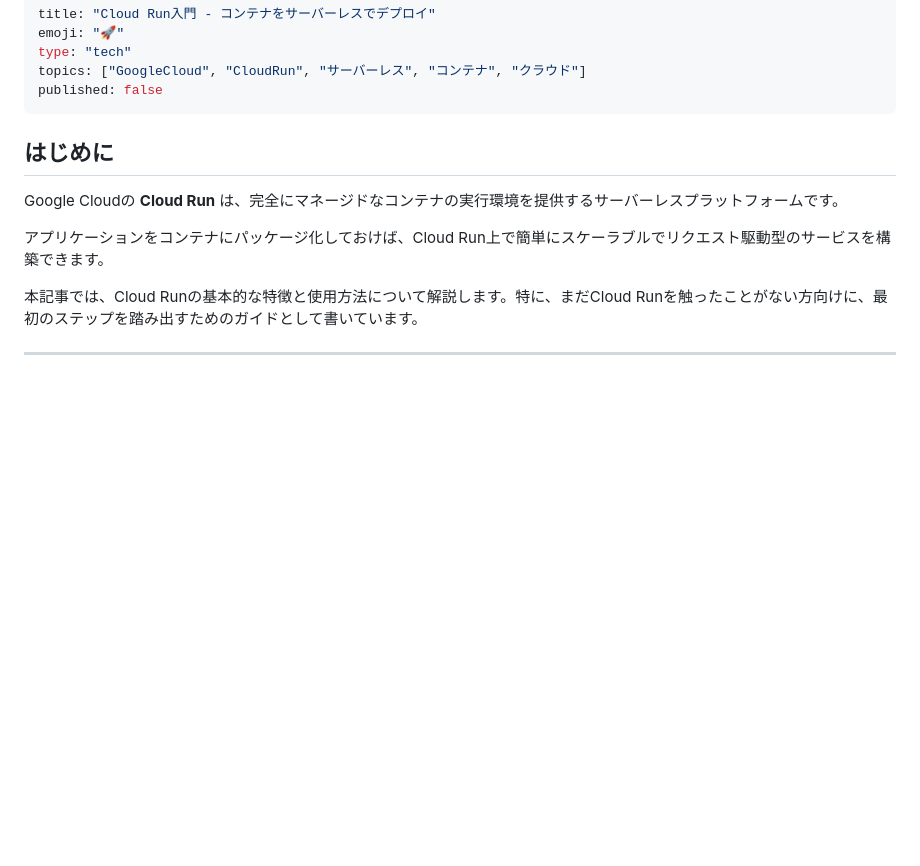
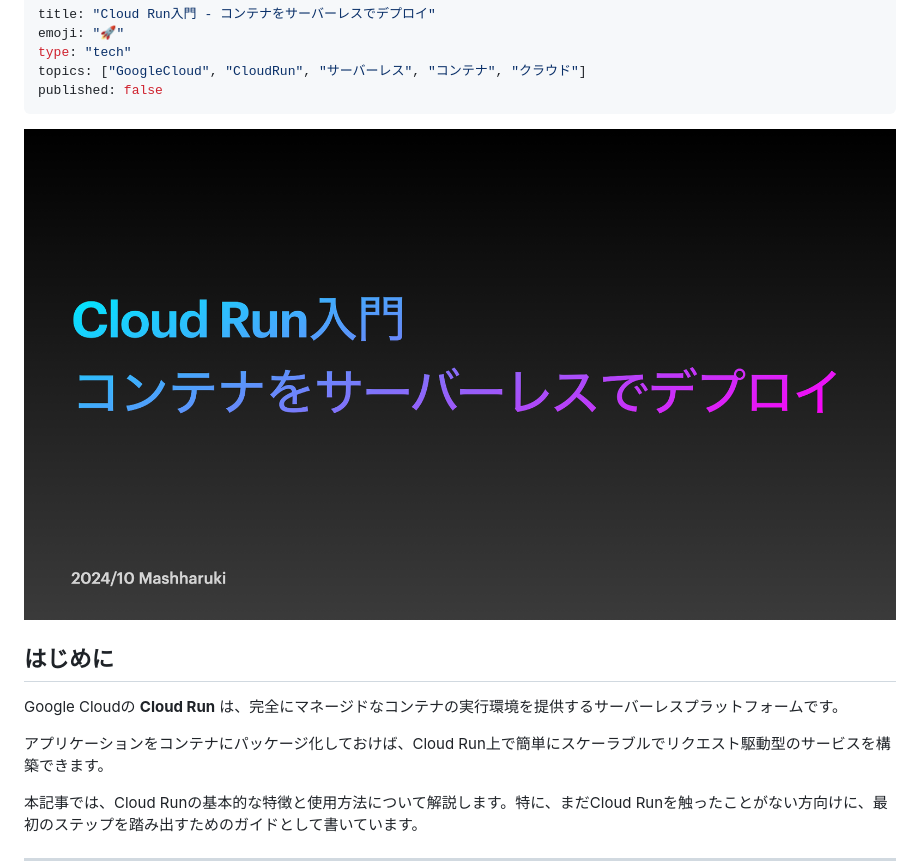
Before and after one commit to shinobi-coder701/zenn-docs, a Markdown page: articles/927e99dc0bf450.md, the part around the change. GitHub-like rendering; pictures changed too: images/927e99dc0bf450/0.png (added); blank space fills up the shorter version.

```diff
--- a/articles/927e99dc0bf450.md
+++ b/articles/927e99dc0bf450.md
@@ -5,6 +5,8 @@ type: "tech"
 topics: ["GoogleCloud", "CloudRun", "サーバーレス", "コンテナ", "クラウド"]
 published: false
 ---
+
+![](/images/927e99dc0bf450/0.png)
 
 ## はじめに
 
```
Also changed, not shown: articles/36322bab97af38.md (+2 -0 lines), images/36322bab97af38/0.png (added).
